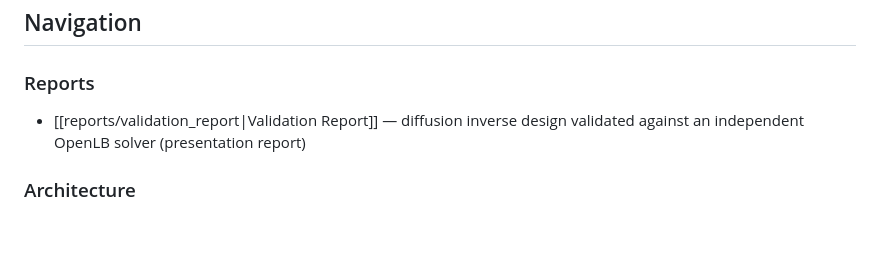
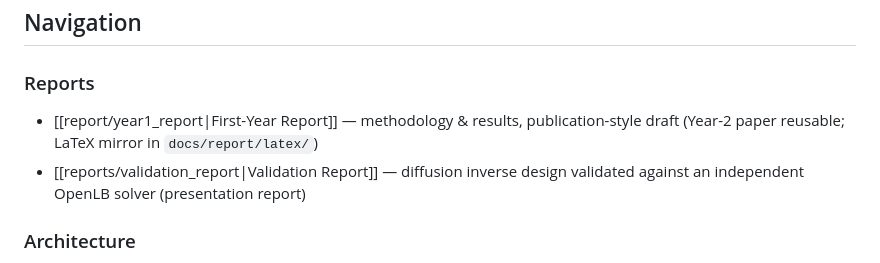
Before and after one commit to archied2804/graphdiffusion, a Markdown page: docs/index.md, the part around the change. Drawn GitHub-style; blank space fills up the shorter version.

Commit message:
docs(docs): link first-year report from vault index
Co-Authored-By: Claude Opus 4.8 <noreply@anthropic.com>

```diff
--- a/docs/index.md
+++ b/docs/index.md
@@ -9,6 +9,7 @@ Welcome to the Obsidian documentation vault for the `graph_diffusion` project.
 ## Navigation
 
 ### Reports
+- [[report/year1_report|First-Year Report]] — methodology & results, publication-style draft (Year-2 paper reusable; LaTeX mirror in `docs/report/latex/`)
 - [[reports/validation_report|Validation Report]] — diffusion inverse design validated against an independent OpenLB solver (presentation report)
 
 ### Architecture
```
